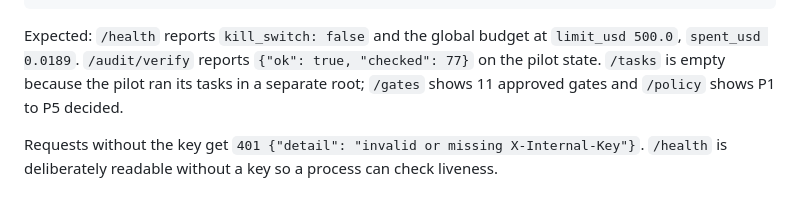
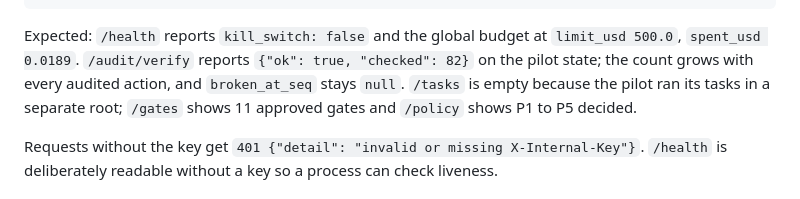
Before and after one commit to taksha17/Internal-AI, a Markdown page: docs/tester-guide.md, the part around the change. GitHub-like rendering.

Commit message:
Correct the audit event count in the tester guide

```diff
--- a/docs/tester-guide.md
+++ b/docs/tester-guide.md
@@ -42,7 +42,8 @@ curl -s -H 'X-Internal-Key: cp-test-key-2026' http://127.0.0.1:8080/report
 
 Expected: `/health` reports `kill_switch: false` and the global budget at
 `limit_usd 500.0`, `spent_usd 0.0189`. `/audit/verify` reports
-`{"ok": true, "checked": 77}` on the pilot state. `/tasks` is empty because
+`{"ok": true, "checked": 82}` on the pilot state; the count grows with every
+audited action, and `broken_at_seq` stays `null`. `/tasks` is empty because
 the pilot ran its tasks in a separate root; `/gates` shows 11 approved gates
 and `/policy` shows P1 to P5 decided.
 
```
